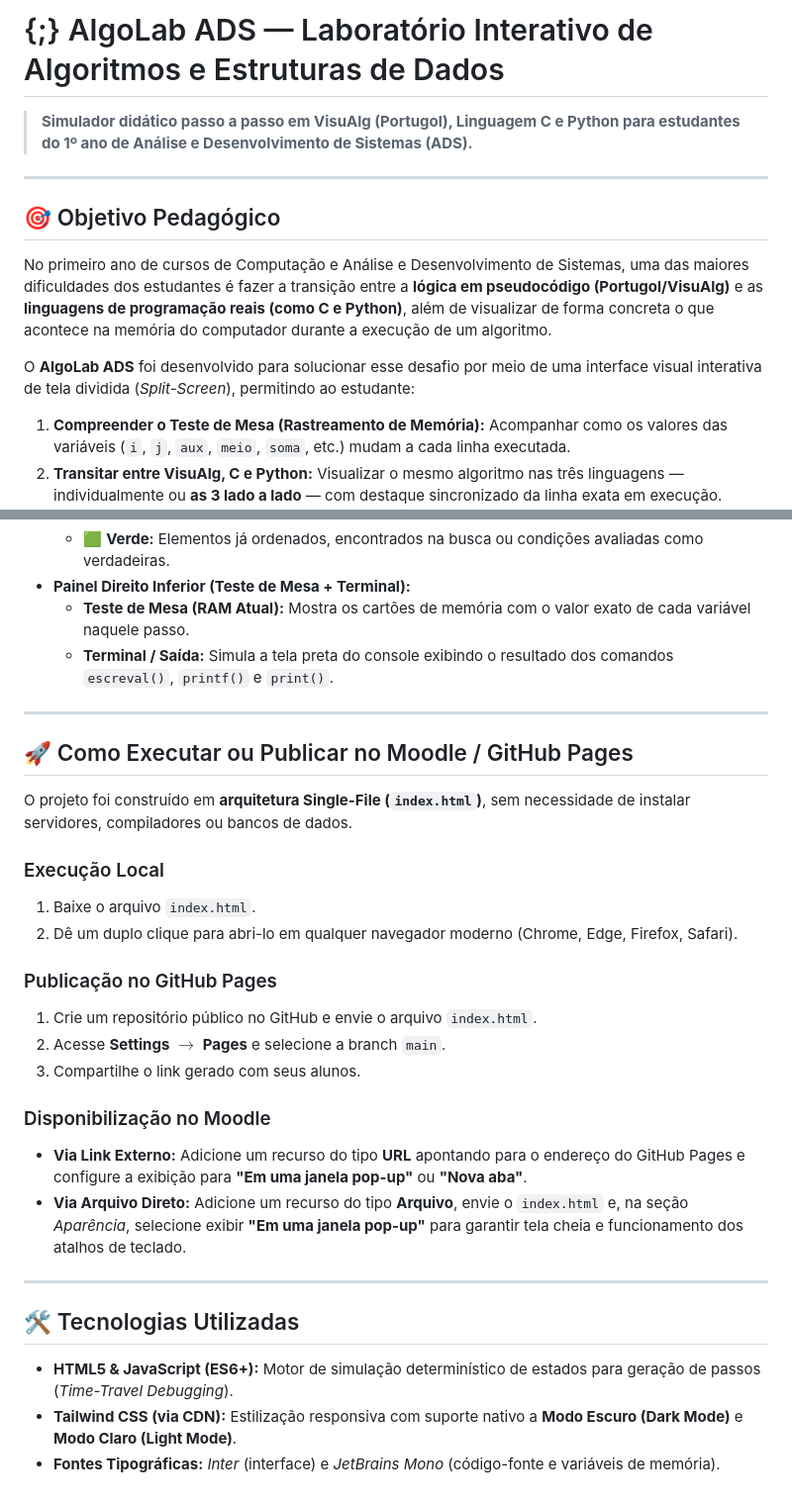
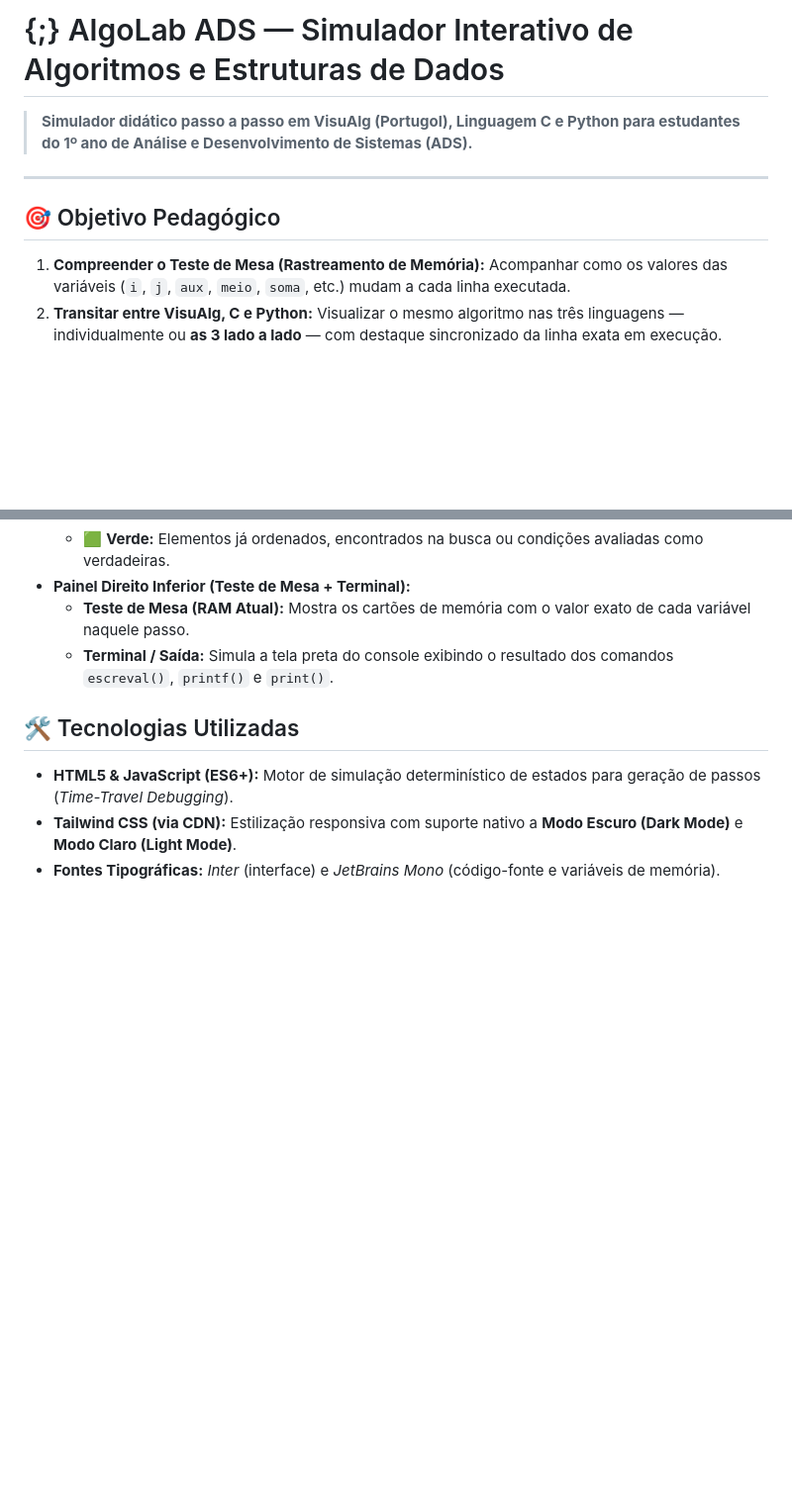
Before and after one commit to rmatroniani/algolab-ads, a Markdown page: readme.md, 2 parts joined by grey strips. Shown at 99% size. Rendered like a GitHub page; blank space fills up the shorter version.

```diff
--- a/readme.md
+++ b/readme.md
@@ -1,14 +1,10 @@
-# {;} AlgoLab ADS — Laboratório Interativo de Algoritmos e Estruturas de Dados
+# {;} AlgoLab ADS — Simulador Interativo de Algoritmos e Estruturas de Dados
 
 > **Simulador didático passo a passo em VisuAlg (Portugol), Linguagem C e Python para estudantes do 1º ano de Análise e Desenvolvimento de Sistemas (ADS).**
 
 ---
 
 ## 🎯 Objetivo Pedagógico
-
-No primeiro ano de cursos de Computação e Análise e Desenvolvimento de Sistemas, uma das maiores dificuldades dos estudantes é fazer a transição entre a **lógica em pseudocódigo (Portugol/VisuAlg)** e as **linguagens de programação reais (como C e Python)**, além de visualizar de forma concreta o que acontece na memória do computador durante a execução de um algoritmo.
-
-O **AlgoLab ADS** foi desenvolvido para solucionar esse desafio por meio de uma interface visual interativa de tela dividida (*Split-Screen*), permitindo ao estudante:
 
 1. **Compreender o Teste de Mesa (Rastreamento de Memória):** Acompanhar como os valores das variáveis (`i`, `j`, `aux`, `meio`, `soma`, etc.) mudam a cada linha executada.
 2. **Transitar entre VisuAlg, C e Python:** Visualizar o mesmo algoritmo nas três linguagens — individualmente ou **as 3 lado a lado** — com destaque sincronizado da linha exata em execução.
@@ -83,26 +79,8 @@ O aluno pode controlar a velocidade do próprio aprendizado avançando ou retroc
   * **Teste de Mesa (RAM Atual):** Mostra os cartões de memória com o valor exato de cada variável naquele passo.
   * **Terminal / Saída:** Simula a tela preta do console exibindo o resultado dos comandos `escreval()`, `printf()` e `print()`.
 
----
 
-## 🚀 Como Executar ou Publicar no Moodle / GitHub Pages
 
-O projeto foi construído em **arquitetura Single-File (`index.html`)**, sem necessidade de instalar servidores, compiladores ou bancos de dados.
-
-### Execução Local
-1. Baixe o arquivo `index.html`.
-2. Dê um duplo clique para abri-lo em qualquer navegador moderno (Chrome, Edge, Firefox, Safari).
-
-### Publicação no GitHub Pages
-1. Crie um repositório público no GitHub e envie o arquivo `index.html`.
-2. Acesse **Settings** $\rightarrow$ **Pages** e selecione a branch `main`.
-3. Compartilhe o link gerado com seus alunos.
-
-### Disponibilização no Moodle
-* **Via Link Externo:** Adicione um recurso do tipo **URL** apontando para o endereço do GitHub Pages e configure a exibição para **"Em uma janela pop-up"** ou **"Nova aba"**.
-* **Via Arquivo Direto:** Adicione um recurso do tipo **Arquivo**, envie o `index.html` e, na seção *Aparência*, selecione exibir **"Em uma janela pop-up"** para garantir tela cheia e funcionamento dos atalhos de teclado.
-
----
 
 ## 🛠️ Tecnologias Utilizadas
 
```
